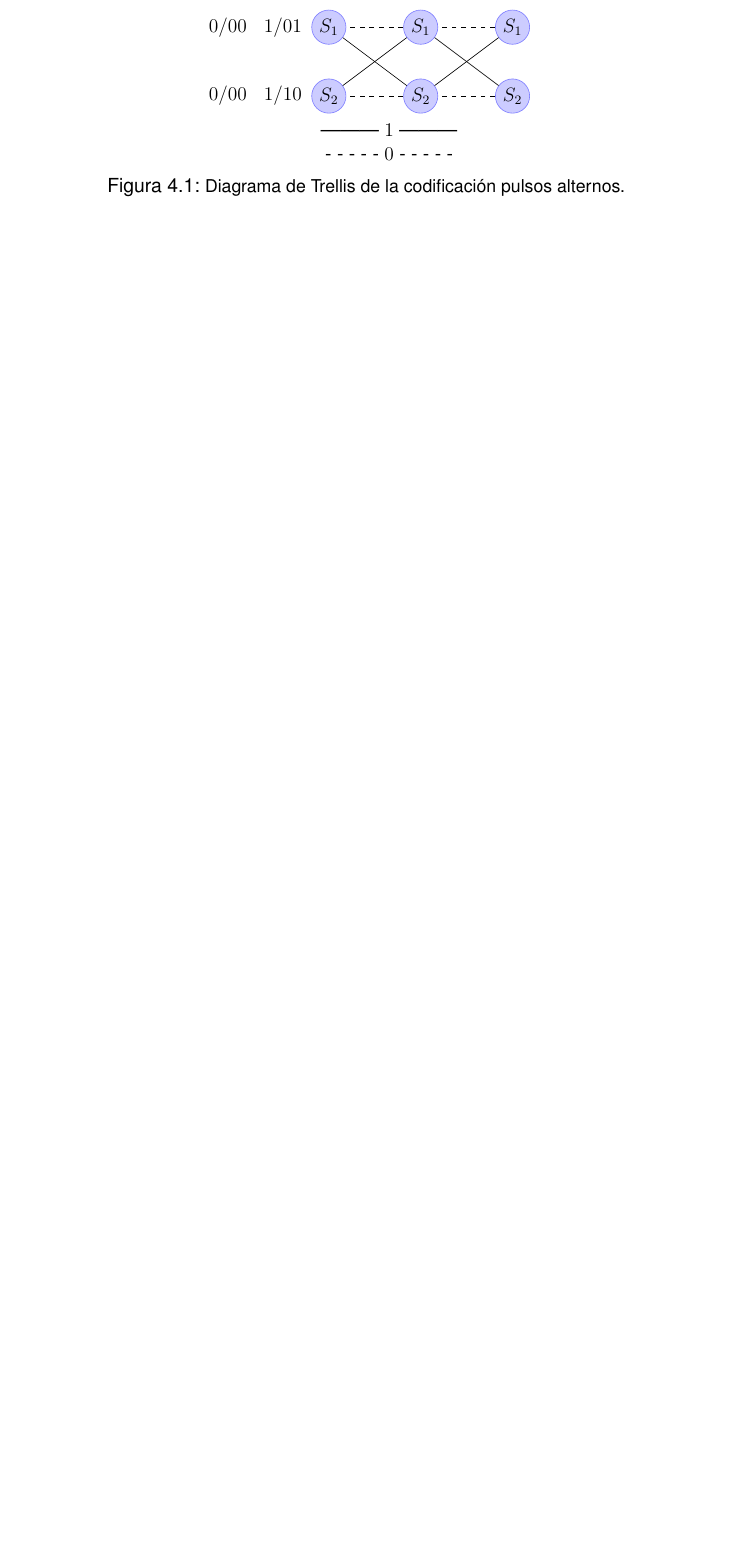
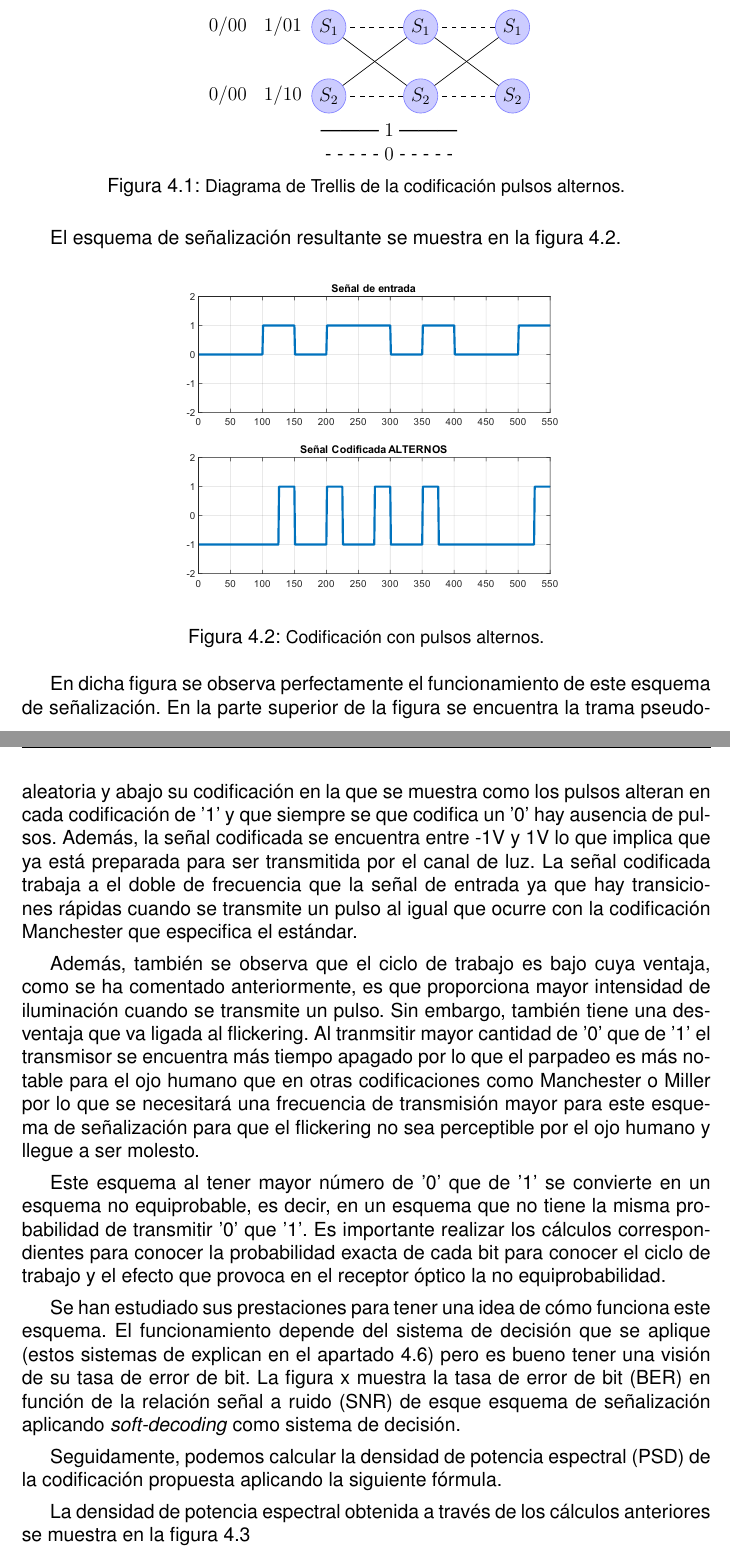
Before and after one commit to josemgaleas/TFG, a LaTeX thesis (1. Plantilla/A0.MiTFG.tex, which reads 1. Plantilla/Capitulo04.tex): part of page 37 of 57 before the commit and two parts of pages 37 and 38 of 59 after it, the two joined at a grey line, cut so that both start at the same text, the shorter picture padded with empty space. Compiled offline with pdfLaTeX.

Commit message:
Pulsos Alternos
Prácticamente se ha terminado de escribir el apartado teórico de pulsos alternos. Faltan las fórmulas de la probabilidad y de la PSD y una foto del BER soft-decoding.

```diff
--- a/1. Plantilla/Capitulo04.tex
+++ b/1. Plantilla/Capitulo04.tex
@@ -59,8 +78,55 @@ Dibujar y comentar el diagrama de trellis de este esquema para la codificación/
     \label{trellis_alternos}%
 \end{figure}
 
-si encuentro algo hablar sobre cual es su espectro y las diferencias respecto a los del estándar
+El esquema de señalización resultante se muestra en la figura \ref{codificacion_alternos}.
 
-Desarrollar por qué es un esquema no equiprobable haciendo los cálculos correspondientes.
+%% INSERTAR FIGURA DE LA CODIFICACIÓN
+\begin{figure}[ht]
+    \centering
+    \includegraphics[scale=0.5]{./figuras/CodificadaAlternos.pdf}
+    \caption{\small{Codificación con pulsos alternos.}}
+    \label{codificacion_alternos}%
+\end{figure}
 
-Comentar si se encuentra la ber y sus prestaciones
+En dicha figura se observa perfectamente el funcionamiento de este esquema de
+señalización. En la parte superior de la figura se encuentra la trama pseudoaleatoria y
+abajo su codificación en la que se muestra como los pulsos alteran en cada codificación
+de '1' y que siempre se que codifica un '0' hay ausencia de pulsos. Además, la señal
+codificada se encuentra entre -1V y 1V lo que implica que ya está preparada para ser
+transmitida por el canal de luz. La señal codificada trabaja a el doble de frecuencia que
+la señal de entrada ya que hay transiciones rápidas cuando se transmite un pulso al igual
+que ocurre con la codificación Manchester que especifica el estándar.
+
+Además, también se observa que el ciclo de trabajo es bajo cuya ventaja, como se ha
+comentado anteriormente, es que proporciona mayor intensidad de iluminación cuando se
+transmite un pulso. Sin embargo, también tiene una desventaja que va ligada al flickering.
+Al tranmsitir mayor cantidad de '0' que de '1' el transmisor se encuentra más tiempo
+apagado por lo que el parpadeo es más notable para el ojo humano que en otras
+codificaciones como Manchester o Miller por lo que se necesitará una frecuencia de
+transmisión mayor para este esquema de señalización para que el flickering no sea
+perceptible por el ojo humano y llegue a ser molesto.
+
+% Por qué es un esquema no equiprobable haciendo los cálculos correspondientes.
+Este esquema al tener mayor número de '0' que de '1' se convierte en un esquema no
+equiprobable, es decir, en un esquema que no tiene la misma probabilidad de transmitir
+'0' que '1'. Es importante realizar los cálculos correspondientes para conocer la
+probabilidad exacta de cada bit para conocer el ciclo de trabajo y el efecto que
+provoca en el receptor óptico la no equiprobabilidad.
+%%%%%%%%%%%%%%%%%%%% FORMULA DE LA PROBABILIDAD %%%%%%%%%%%%%%%%%%%%%%%%%%%%%%%%
+
+% BER
+Se han estudiado sus prestaciones para tener una idea de cómo funciona este esquema.
+El funcionamiento depende del sistema de decisión que se aplique (estos sistemas de
+explican en el apartado 4.6) pero es bueno tener una visión de su tasa de error de bit.
+La figura x muestra la tasa de error de bit (BER) en función de la relación señal a ruido
+(SNR) de esque esquema de señalización aplicando \textit{soft-decoding} como sistema de
+decisión.
+%%%%%%%%%%%%%%%%%%% FOTO DE BER SOFT-DECODING %%%%%%%%%%%%%%%%%%%%%%%%%%%%%%%%%
+
+Seguidamente, podemos calcular la densidad de potencia espectral (PSD) de la
+codificación propuesta aplicando la siguiente fórmula.
+% Calculo del psd en el paper que me pasó Antonio
+%%%%%%%%%%%%%%%%%% FORMULA PSD %%%%%%%%%%%%%%%%%%%%%%%%%%%%%%%%
+
+La densidad de potencia espectral obtenida a través de los cálculos
+anteriores se muestra en la figura \ref{psd_alternos}
@@ -66,0 +138,2 @@ Comentar si se encuentra la ber y sus prestaciones
+    \label{psd_alternos}%
+\end{figure}
```
Also changed, not shown: 1. Plantilla/A0.MiTFG.pdf, 1. Plantilla/figuras/CodificadaAlternos.pdf (added), 1. Plantilla/figuras/psd_alternos.png (added), 1. Plantilla/Capitulo04.tex (40 more changed lines), 12 other files.
